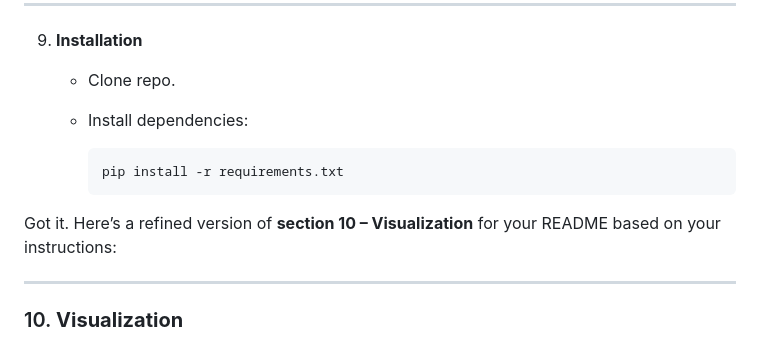
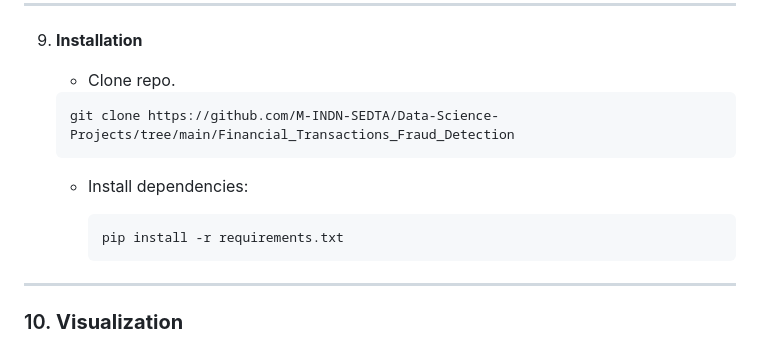
Before and after one commit to M-INDN-SEDTA/Data-Science-Projects, a Markdown page: Financial_Transactions_Fraud_Detection/Readme.md, the part around the change. Drawn GitHub-style.

````diff
--- a/Financial_Transactions_Fraud_Detection/Readme.md
+++ b/Financial_Transactions_Fraud_Detection/Readme.md
@@ -154,13 +154,15 @@ Contains transaction details (amount, timestamp, merchant, device type, customer
 9. **Installation**
 
    * Clone repo.
+    ```bash
+    git clone https://github.com/M-INDN-SEDTA/Data-Science-Projects/tree/main/Financial_Transactions_Fraud_Detection
+    ```
+
    * Install dependencies:
 
      ```bash
      pip install -r requirements.txt
      ```
-
-Got it. Here’s a refined version of **section 10 – Visualization** for your README based on your instructions:
 
 ---
 
````
